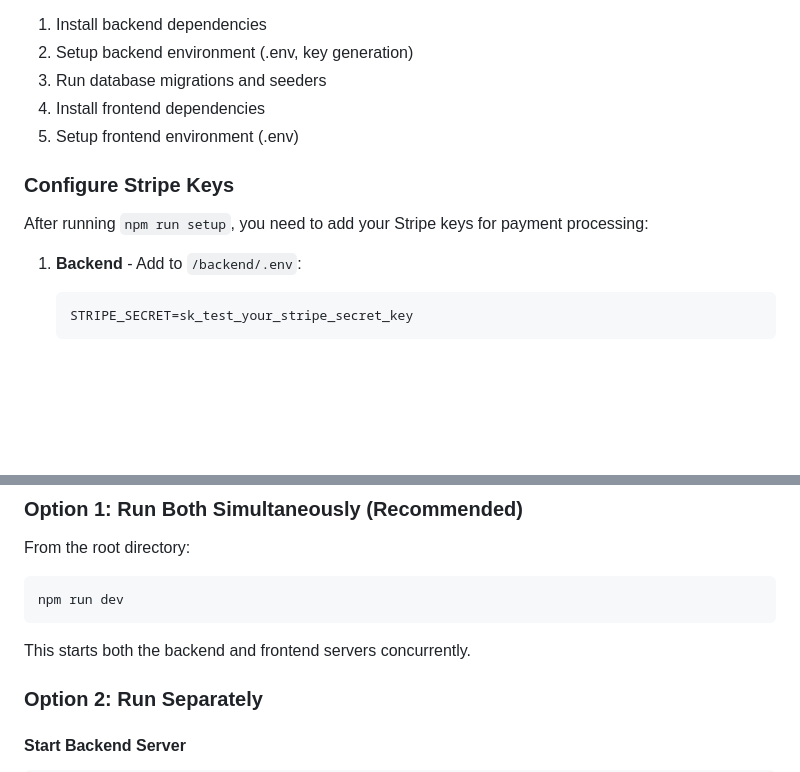
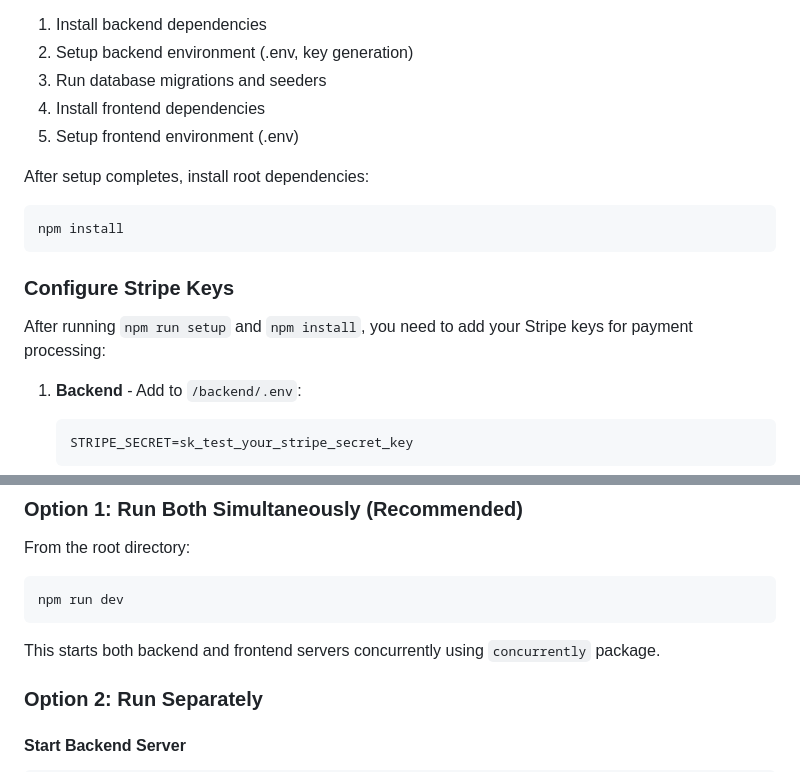
Before and after one commit to yukiseno/laravel-react-e-commerce, a Markdown page: README.md, 2 parts joined by grey strips. Drawn GitHub-style; blank space fills up the shorter version.

Commit message:
adding note

````diff
--- a/README.md
+++ b/README.md
@@ -67,9 +67,15 @@ This will:
 4. Install frontend dependencies
 5. Setup frontend environment (.env)
 
+After setup completes, install root dependencies:
+
+```bash
+npm install
+```
+
 ### Configure Stripe Keys
 
-After running `npm run setup`, you need to add your Stripe keys for payment processing:
+After running `npm run setup` and `npm install`, you need to add your Stripe keys for payment processing:
 
 1. **Backend** - Add to `/backend/.env`:
 
@@ -137,7 +143,7 @@ From the root directory:
 npm run dev
 ```
 
-This starts both the backend and frontend servers concurrently.
+This starts both backend and frontend servers concurrently using `concurrently` package.
 
 ### Option 2: Run Separately
 
````
